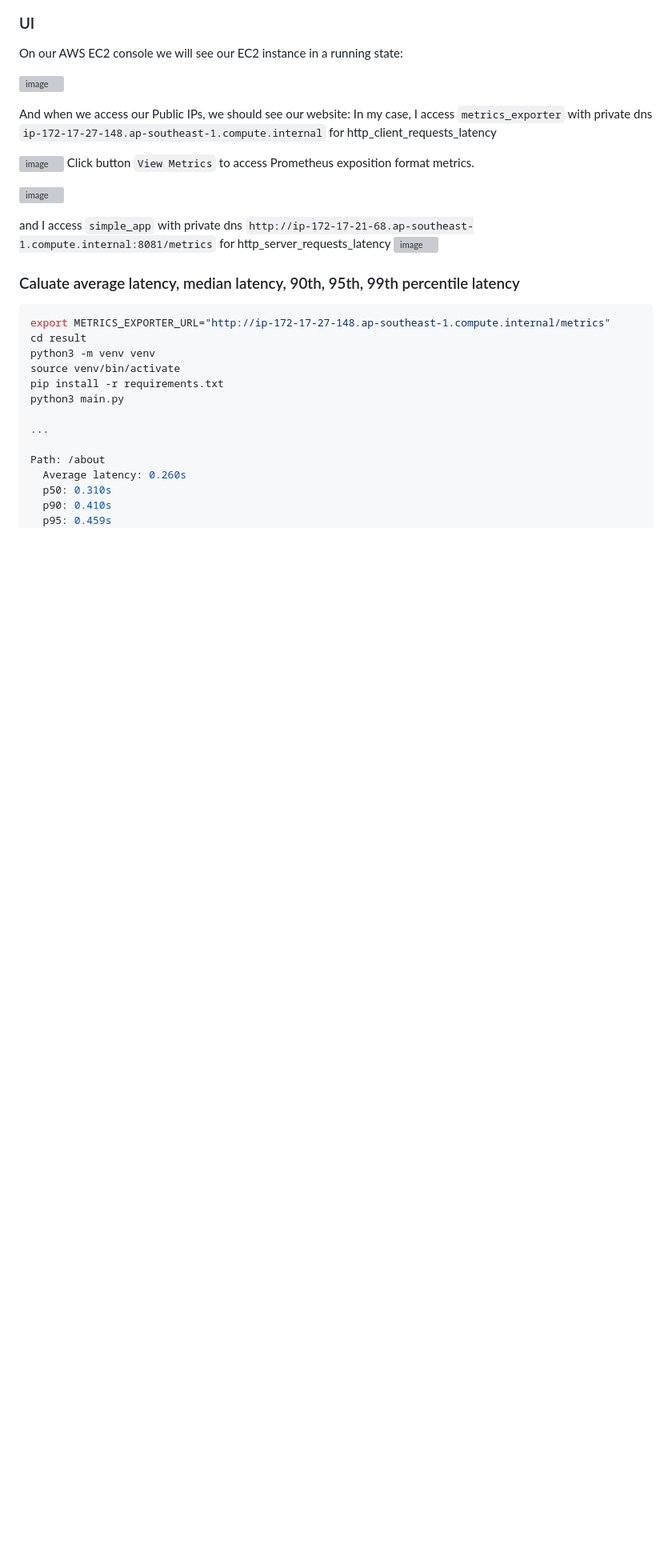
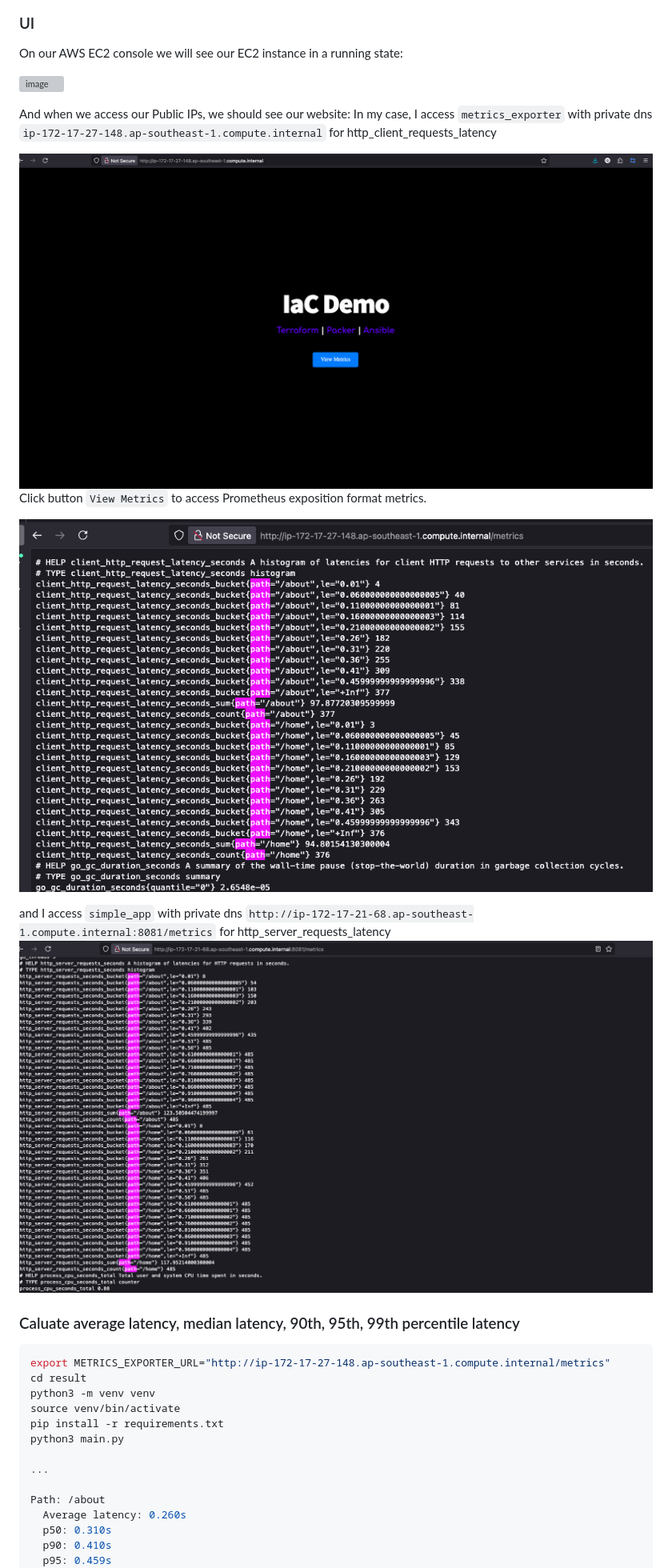
Before and after one commit to LeeSanTee/caladan-interview-assginment, a Markdown page: README.md, the part around one of its changes. Shown at 80% size. Drawn GitHub-style; blank space fills up the shorter version; grey boxes are pictures that could not be loaded.

Commit message:
feat: fix image's urls

```diff
--- a/README.md
+++ b/README.md
@@ -154,13 +154,13 @@ On our AWS EC2 console we will see our EC2 instance in a running state:
 And when we access our Public IPs, we should see our website:
 In my case, I access `metrics_exporter` with private dns `ip-172-17-27-148.ap-southeast-1.compute.internal` for http_client_requests_latency
 
-![image](https://github.com/leesantee/caladan-interview-assginment/images/web.png?raw=true)
+![image](https://github.com/leesantee/caladan-interview-assginment/blob/main/images/web.png?raw=true)
 Click button `View Metrics` to access Prometheus exposition format metrics.
 
-![image](https://github.com/leesantee/caladan-interview-assginment/images/metrics_exporter.png?raw=true)
+![image](https://github.com/leesantee/caladan-interview-assginment/blob/main/images/metrics_exporter.png?raw=true)
 
 and I access `simple_app`  with private dns `http://ip-172-17-21-68.ap-southeast-1.compute.internal:8081/metrics` for http_server_requests_latency
-![image](https://github.com/leesantee/caladan-interview-assginment/images/simple_app.png?raw=true)
+![image](https://github.com/leesantee/caladan-interview-assginment/blob/main/images/simple_app.png?raw=true)
 
 ### Caluate average latency, median latency, 90th, 95th, 99th percentile latency
 
```
Also changed, not shown: other parts of README.md (+2 -2 lines).
